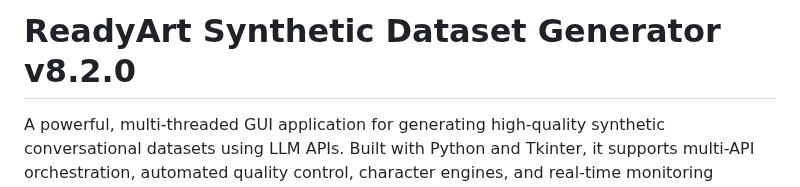
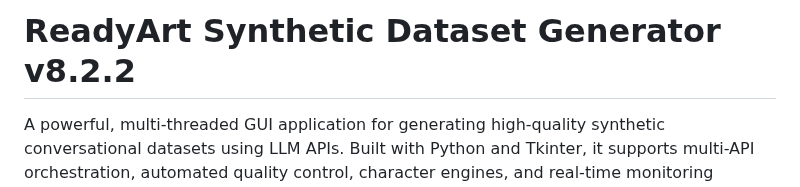
Before and after one commit to Ready-Art/Synthetic-Dataset-Generator, a Markdown page: README.md, the part around the change. GitHub-like rendering.

```diff
--- a/README.md
+++ b/README.md
@@ -1,4 +1,4 @@
-# ReadyArt Synthetic Dataset Generator v8.2.0
+# ReadyArt Synthetic Dataset Generator v8.2.2
 
 A powerful, multi-threaded GUI application for generating high-quality synthetic conversational datasets using LLM APIs. Built with Python and Tkinter, it supports multi-API orchestration, automated quality control, character engines, and real-time monitoring dashboards.
 
```
